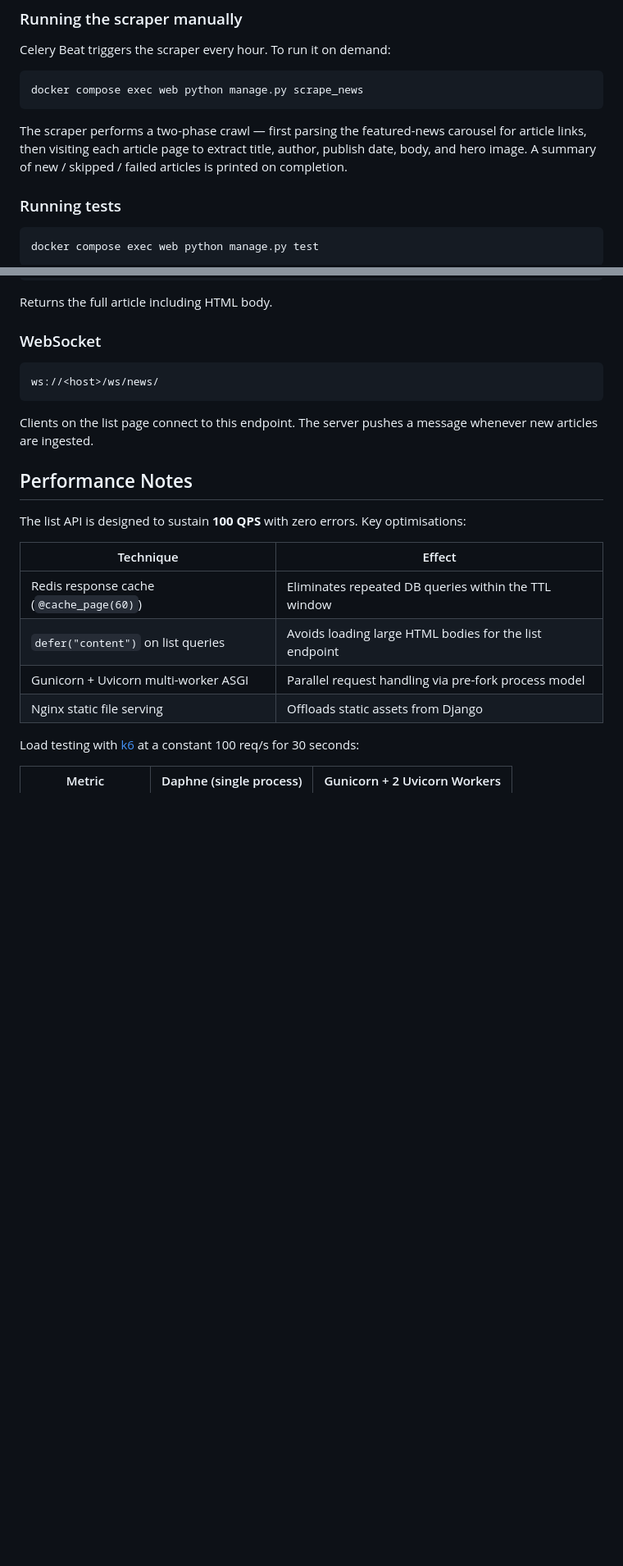
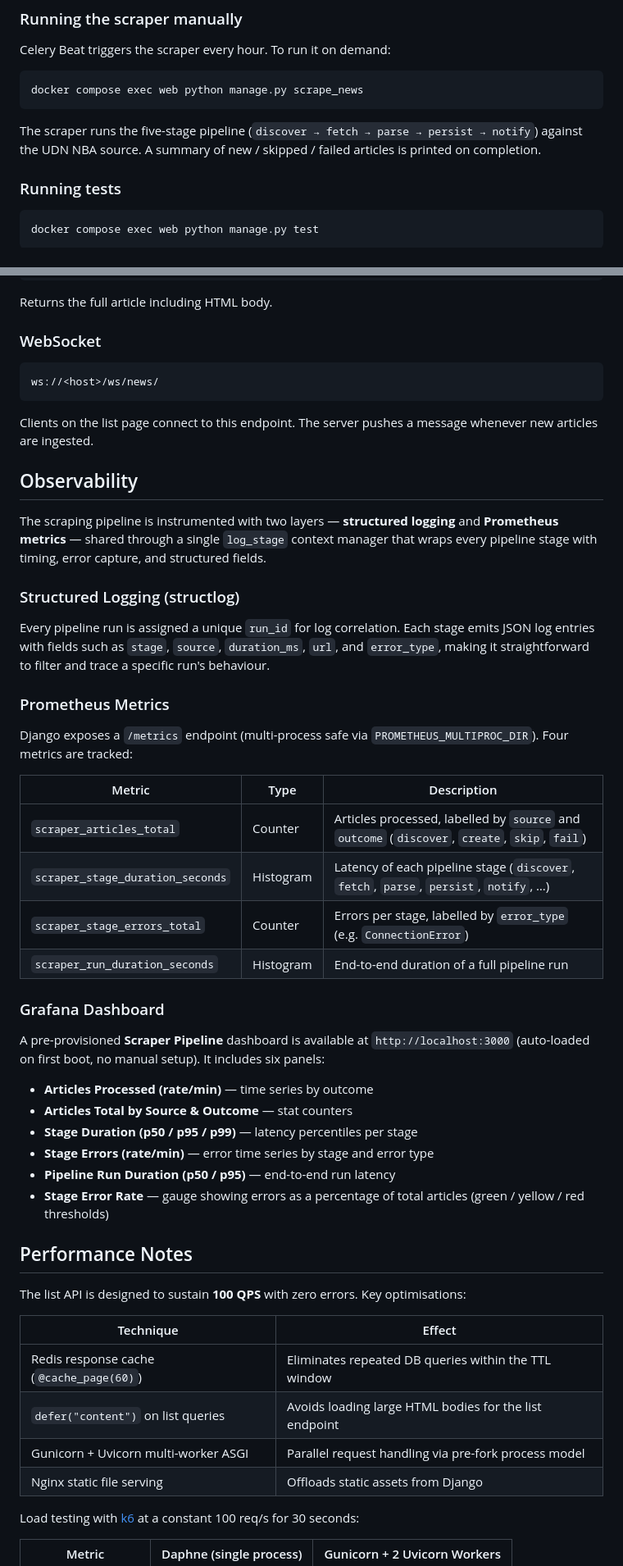
Before and after one commit to chaoting-sun/news-ingestion-platform, a Markdown page: README.md, 2 parts joined by grey strips. Shown at 82% size. Rendered like a GitHub page; blank space fills up the shorter version.

````diff
--- a/README.md
+++ b/README.md
@@ -121,7 +131,7 @@ Celery Beat triggers the scraper every hour. To run it on demand:
 docker compose exec web python manage.py scrape_news
 ```
 
-The scraper performs a two-phase crawl — first parsing the featured-news carousel for article links, then visiting each article page to extract title, author, publish date, body, and hero image. A summary of new / skipped / failed articles is printed on completion.
+The scraper runs the five-stage pipeline (`discover → fetch → parse → persist → notify`) against the UDN NBA source. A summary of new / skipped / failed articles is printed on completion.
 
 ### Running tests
 
@@ -156,6 +166,36 @@ ws://<host>/ws/news/
 ```
 
 Clients on the list page connect to this endpoint. The server pushes a message whenever new articles are ingested.
+
+## Observability
+
+The scraping pipeline is instrumented with two layers — **structured logging** and **Prometheus metrics** — shared through a single `log_stage` context manager that wraps every pipeline stage with timing, error capture, and structured fields.
+
+### Structured Logging (structlog)
+
+Every pipeline run is assigned a unique `run_id` for log correlation. Each stage emits JSON log entries with fields such as `stage`, `source`, `duration_ms`, `url`, and `error_type`, making it straightforward to filter and trace a specific run's behaviour.
+
+### Prometheus Metrics
+
+Django exposes a `/metrics` endpoint (multi-process safe via `PROMETHEUS_MULTIPROC_DIR`). Four metrics are tracked:
+
+| Metric | Type | Description |
+| --- | --- | --- |
+| `scraper_articles_total` | Counter | Articles processed, labelled by `source` and `outcome` (`discover`, `create`, `skip`, `fail`) |
+| `scraper_stage_duration_seconds` | Histogram | Latency of each pipeline stage (`discover`, `fetch`, `parse`, `persist`, `notify`, …) |
+| `scraper_stage_errors_total` | Counter | Errors per stage, labelled by `error_type` (e.g. `ConnectionError`) |
+| `scraper_run_duration_seconds` | Histogram | End-to-end duration of a full pipeline run |
+
+### Grafana Dashboard
+
+A pre-provisioned **Scraper Pipeline** dashboard is available at `http://localhost:3000` (auto-loaded on first boot, no manual setup). It includes six panels:
+
+- **Articles Processed (rate/min)** — time series by outcome
+- **Articles Total by Source & Outcome** — stat counters
+- **Stage Duration (p50 / p95 / p99)** — latency percentiles per stage
+- **Stage Errors (rate/min)** — error time series by stage and error type
+- **Pipeline Run Duration (p50 / p95)** — end-to-end run latency
+- **Stage Error Rate** — gauge showing errors as a percentage of total articles (green / yellow / red thresholds)
 
 ## Performance Notes
 
````
Also changed, not shown: other parts of README.md (+31 -7 lines).
